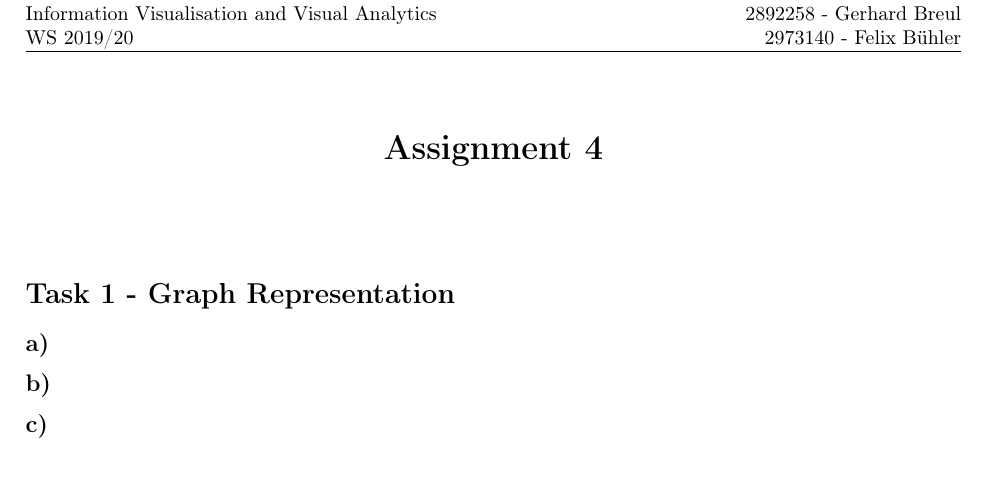
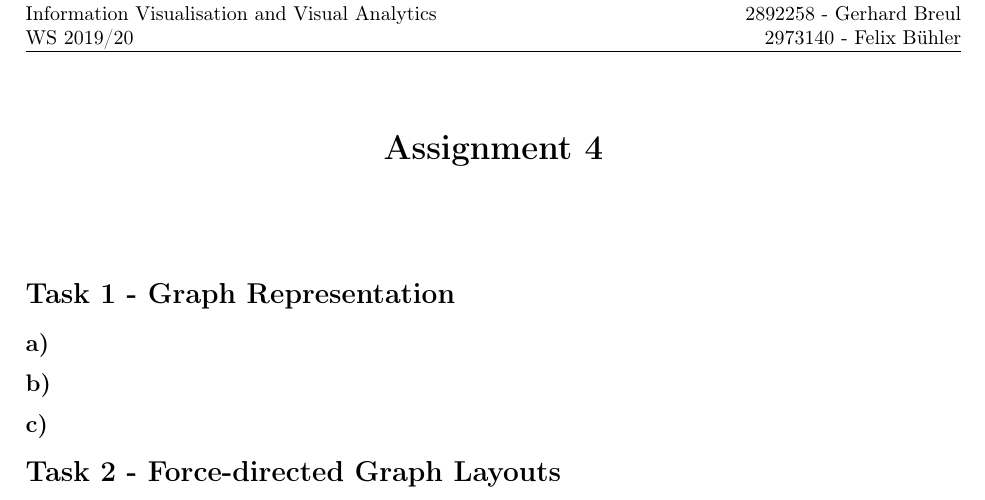
Before and after one commit to Stunkymonkey/infovis, a LaTeX document (ex4/Breul_Bühler_Ullerich.tex): part of the page, cut so that both start at the same text. Compiled offline with pdfLaTeX.

```diff
--- a/ex4/Breul_Bühler_Ullerich.tex
+++ b/ex4/Breul_Bühler_Ullerich.tex
@@ -32,4 +32,6 @@
 \subsection*{a)}
 \subsection*{b)}
 \subsection*{c)}
+
+\section*{Task 2 - Force-directed Graph Layouts}
 \end{document}
```
Also changed, not shown: ex4/Breul_Bühler_Ullerich.pdf, 3 other files.
